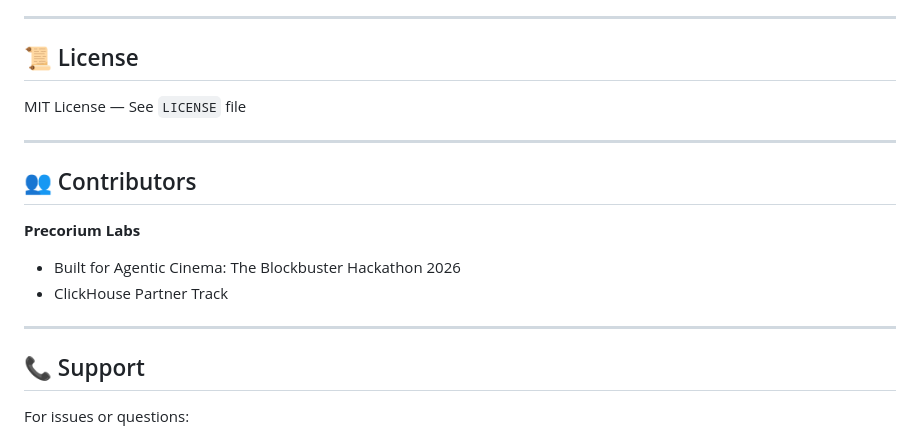
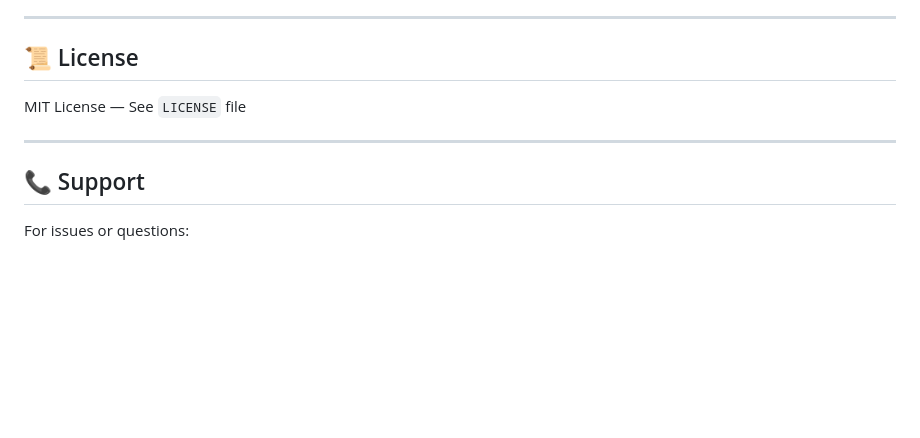
Before and after one commit to Elijah-Ajadi/safecut-ai, a Markdown page: README.md, the part around the change. GitHub-like rendering; blank space fills up the shorter version.

Commit message:
Delete contributors section from README
Removed contributors section and related details.

```diff
--- a/README.md
+++ b/README.md
@@ -279,14 +279,6 @@ MIT License — See `LICENSE` file
 
 ---
 
-## 👥 Contributors
-
-**Precorium Labs**
-- Built for Agentic Cinema: The Blockbuster Hackathon 2026
-- ClickHouse Partner Track
-
----
-
 ## 📞 Support
 
 For issues or questions:
```
